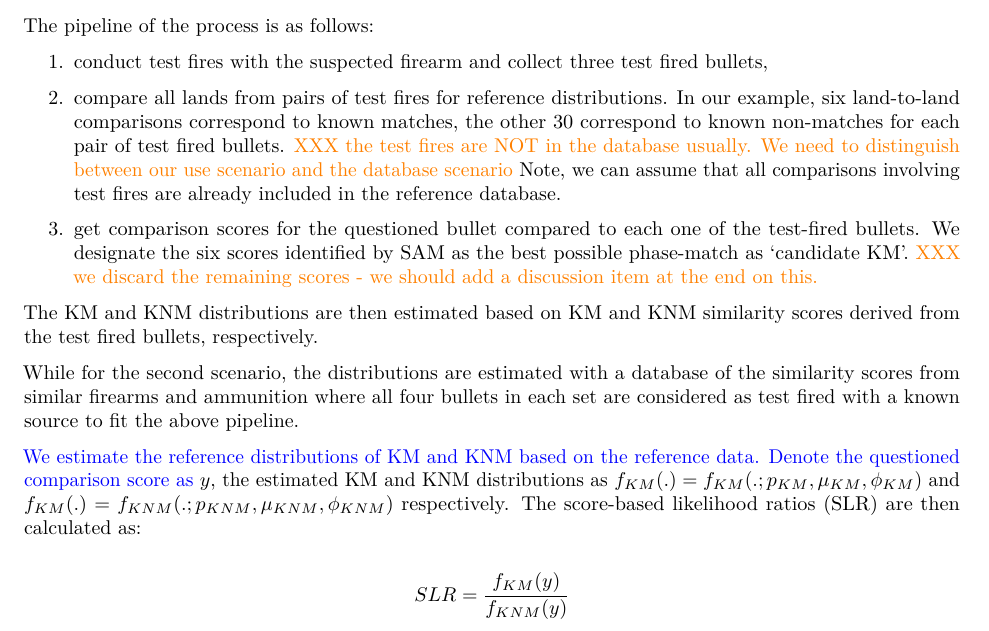
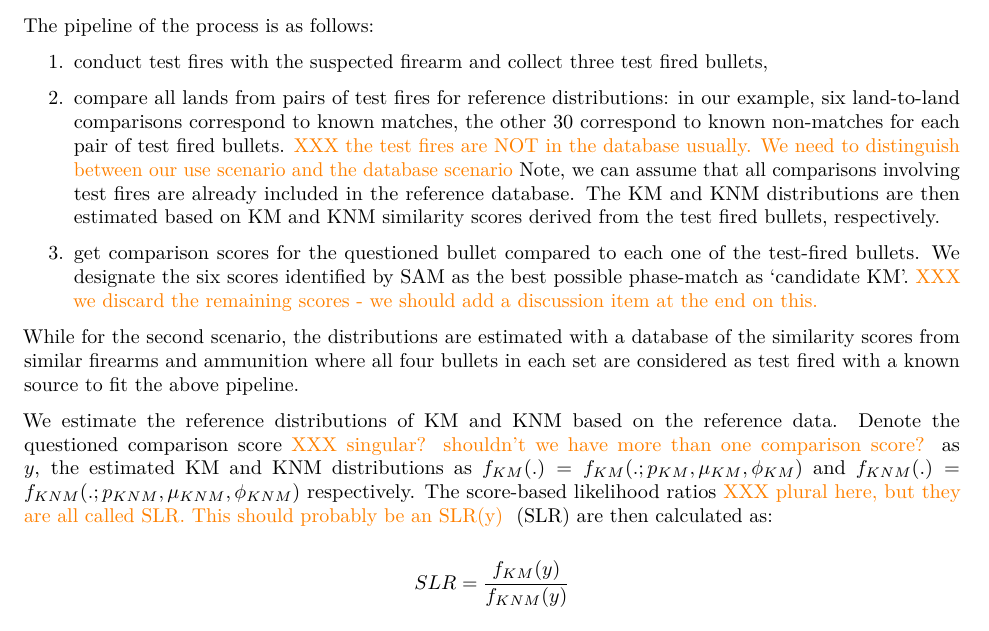
Before and after one commit to yaweige/mixture-beta-model-fit, an R Markdown document (writeup/writeup.Rmd): part of page 7 of 15, cut so that both start at the same text. Rendered offline with R 4.5, knitr and Pandoc, then LaTeX, with nearby package versions; drawn as R Markdown's standard PDF in place of the format the file asks for; some code elsewhere in the file could not run offline.

Commit message:
more questions

```diff
--- a/writeup/writeup.Rmd
+++ b/writeup/writeup.Rmd
@@ -1476,20 +1476,19 @@ The pipeline of the process is as follows:
 
 1. conduct test fires with the suspected firearm and collect three test fired bullets,
 <!-- 2. calculate reference distributions of KMs and KNMs by  -->
-2. compare all lands from pairs of test fires for reference distributions. In our example, six land-to-land comparisons correspond to known matches, the other 30 correspond to known non-matches for each pair of test fired bullets. \hh{XXX the test fires are NOT in the database usually. We need to distinguish between our use scenario and the database scenario} Note, we can assume that all comparisons involving test fires are already included in the reference database.
+2. compare all lands from pairs of test fires for reference distributions: in our example, six land-to-land comparisons correspond to known matches, the other 30 correspond to known non-matches for each pair of test fired bullets.  \hh{XXX the test fires are NOT in the database usually. We need to distinguish between our use scenario and the database scenario} Note, we can assume that all comparisons involving test fires are already included in the reference database.
+The KM and KNM distributions are then estimated based on KM and KNM similarity scores  derived from the test fired bullets, respectively.
+
 
 3. get comparison scores for the questioned bullet compared to each one of the test-fired bullets. We designate the six scores identified by SAM as the best possible phase-match as 'candidate KM'.
 \hh{XXX we discard the remaining scores - we should add a discussion item at the end on this. }
 
 
-The KM and KNM distributions are then estimated based on KM and KNM similarity scores  derived from the test fired bullets, respectively.
-
-
 
 
 While for the second scenario, the distributions are estimated with a database of the similarity scores from similar firearms and ammunition where all four bullets in each set are considered as test fired with a known source to fit the above pipeline.
 
-\yg{We estimate the reference distributions of KM and KNM based on the reference data. Denote the questioned comparison score as} $y$, the estimated KM and KNM distributions as $f_{KM}(.) = f_{KM}(.; p_{KM}, \mu_{KM}, \phi_{KM})$ and $f_{KM}(.) = f_{KNM}(.; p_{KNM}, \mu_{KNM}, \phi_{KNM})$ respectively. The score-based likelihood ratios (SLR) are then calculated as:
+We estimate the reference distributions of KM and KNM based on the reference data. Denote the questioned comparison score \hh{XXX singular? shouldn't we have more than one comparison score?} as $y$, the estimated KM and KNM distributions as $f_{KM}(.) = f_{KM}(.; p_{KM}, \mu_{KM}, \phi_{KM})$ and $f_{KNM}(.) = f_{KNM}(.; p_{KNM}, \mu_{KNM}, \phi_{KNM})$ respectively. The score-based likelihood ratios \hh{XXX plural here, but they are all called SLR. This should probably be an SLR(y) } (SLR) are then calculated as:
 
 $$SLR = \frac{f_{KM}(y)}{f_{KNM}(y)}$$
 
```
